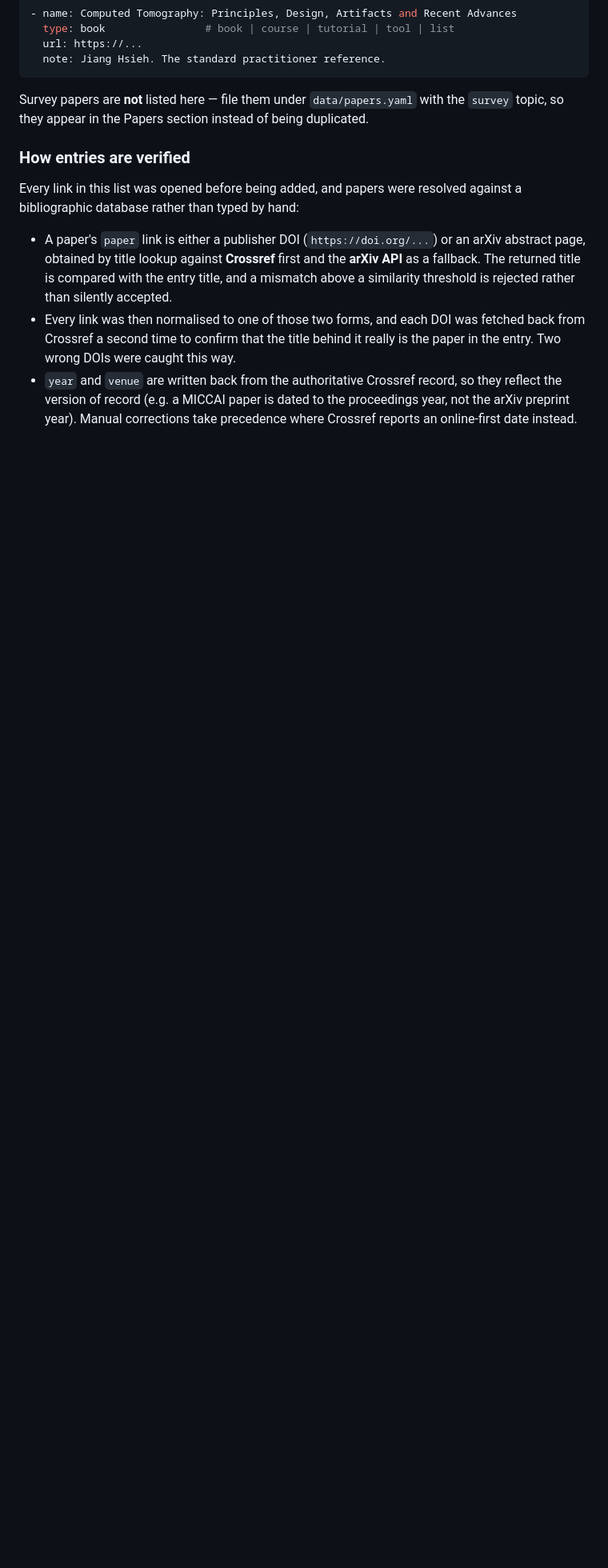
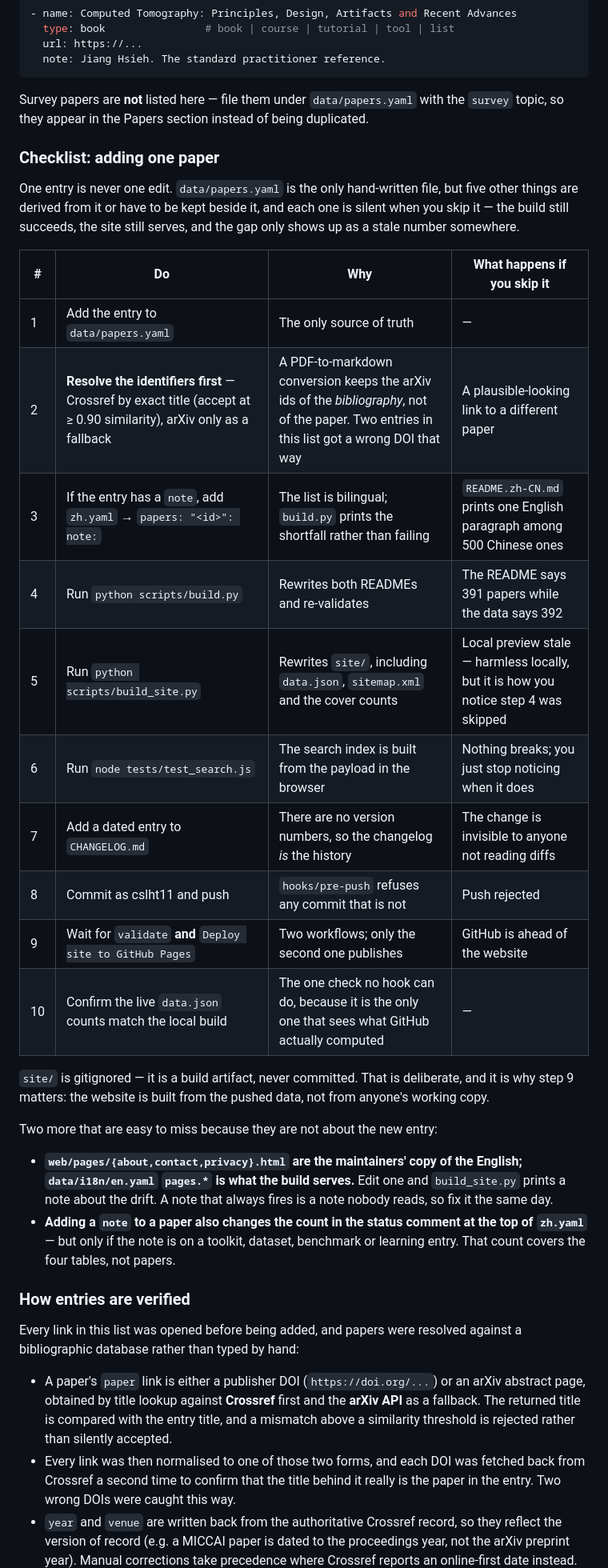
Before and after one commit to cslht11/awesome-computed-tomography, a Markdown page: MAINTENANCE.md, the part around the change. Shown at 80% size. GitHub-like rendering; blank space fills up the shorter version.

Commit message:
Write down what adding one paper actually touches
Asked what changes when a paper is added, the honest answer is nine
places, not one -- and six of them fail silently. The README keeps its
old count, the Chinese README keeps an English paragraph, the site keeps
yesterday's payload, and nothing errors.

So: a checklist under "Adding entries", with the reason for each step
and what goes wrong when it is skipped. It also records the two drift
traps that are not about the new entry at all -- the duplicated static
page bodies, and the note count in zh.yaml that covers the four tables
but not papers.

```diff
--- a/MAINTENANCE.md
+++ b/MAINTENANCE.md
@@ -423,6 +423,40 @@ Survey papers are **not** listed here — file them under `data/papers.yaml` wit
 the `survey` topic, so they appear in the Papers section instead of being
 duplicated.
 
+### Checklist: adding one paper
+
+One entry is never one edit. `data/papers.yaml` is the only hand-written file,
+but five other things are derived from it or have to be kept beside it, and
+each one is silent when you skip it — the build still succeeds, the site still
+serves, and the gap only shows up as a stale number somewhere.
+
+| # | Do | Why | What happens if you skip it |
+| --- | --- | --- | --- |
+| 1 | Add the entry to `data/papers.yaml` | The only source of truth | — |
+| 2 | **Resolve the identifiers first** — Crossref by exact title (accept at ≥ 0.90 similarity), arXiv only as a fallback | A PDF-to-markdown conversion keeps the arXiv ids of the *bibliography*, not of the paper. Two entries in this list got a wrong DOI that way | A plausible-looking link to a different paper |
+| 3 | If the entry has a `note`, add `zh.yaml` → `papers: "<id>": note:` | The list is bilingual; `build.py` prints the shortfall rather than failing | `README.zh-CN.md` prints one English paragraph among 500 Chinese ones |
+| 4 | Run `python scripts/build.py` | Rewrites both READMEs and re-validates | The README says 391 papers while the data says 392 |
+| 5 | Run `python scripts/build_site.py` | Rewrites `site/`, including `data.json`, `sitemap.xml` and the cover counts | Local preview stale — harmless locally, but it is how you notice step 4 was skipped |
+| 6 | Run `node tests/test_search.js` | The search index is built from the payload in the browser | Nothing breaks; you just stop noticing when it does |
+| 7 | Add a dated entry to `CHANGELOG.md` | There are no version numbers, so the changelog *is* the history | The change is invisible to anyone not reading diffs |
+| 8 | Commit as cslht11 and push | `hooks/pre-push` refuses any commit that is not | Push rejected |
+| 9 | Wait for `validate` **and** `Deploy site to GitHub Pages` | Two workflows; only the second one publishes | GitHub is ahead of the website |
+| 10 | Confirm the live `data.json` counts match the local build | The one check no hook can do, because it is the only one that sees what GitHub actually computed | — |
+
+`site/` is gitignored — it is a build artifact, never committed. That is
+deliberate, and it is why step 9 matters: the website is built from the pushed
+data, not from anyone's working copy.
+
+Two more that are easy to miss because they are not about the new entry:
+
+- **`web/pages/{about,contact,privacy}.html` are the maintainers' copy of the
+  English; `data/i18n/en.yaml` `pages.*` is what the build serves.** Edit one
+  and `build_site.py` prints a note about the drift. A note that always fires
+  is a note nobody reads, so fix it the same day.
+- **Adding a `note` to a paper also changes the count in the status comment at
+  the top of `zh.yaml`** — but only if the note is on a toolkit, dataset,
+  benchmark or learning entry. That count covers the four tables, not papers.
+
 ### How entries are verified
 
 Every link in this list was opened before being added, and papers were resolved
```
